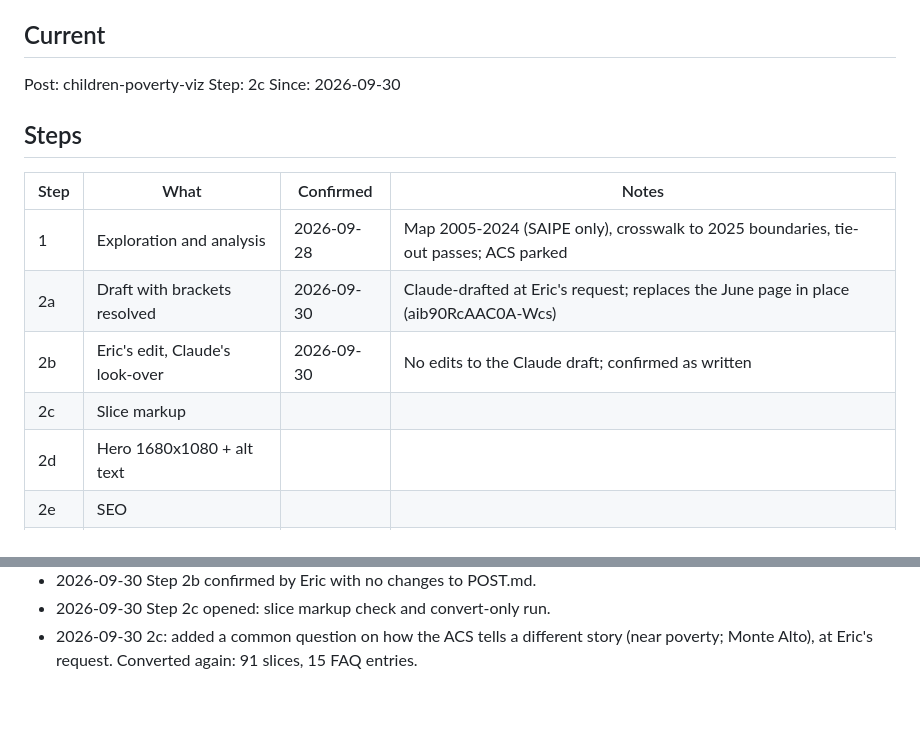
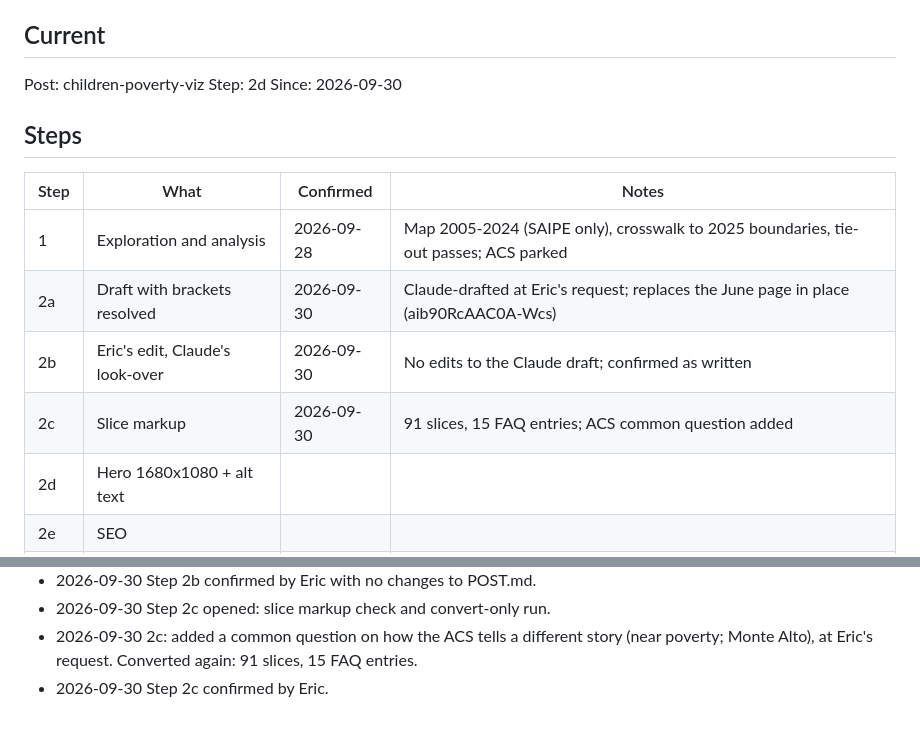
Before and after one commit to Data4ThePeople/ChildPovertyDistrict, a Markdown page: STATUS.md, 2 parts joined by grey strips. GitHub-like rendering.

Commit message:
children-poverty-viz: step 2c done
Co-Authored-By: Claude Opus 5.5 (1M context) <noreply@anthropic.com>

```diff
--- a/STATUS.md
+++ b/STATUS.md
@@ -6,7 +6,7 @@ Process: ~/.claude/d4tp-process/PROCESS.md
 ## Current
 
 Post: children-poverty-viz
-Step: 2c
+Step: 2d
 Since: 2026-09-30
 
 ## Steps
@@ -16,7 +16,7 @@ Since: 2026-09-30
 | 1  | Exploration and analysis | 2026-09-28 | Map 2005-2024 (SAIPE only), crosswalk to 2025 boundaries, tie-out passes; ACS parked |
 | 2a | Draft with brackets resolved | 2026-09-30 | Claude-drafted at Eric's request; replaces the June page in place (aib90RcAAC0A-Wcs) |
 | 2b | Eric's edit, Claude's look-over | 2026-09-30 | No edits to the Claude draft; confirmed as written |
-| 2c | Slice markup | | |
+| 2c | Slice markup | 2026-09-30 | 91 slices, 15 FAQ entries; ACS common question added |
 | 2d | Hero 1680x1080 + alt text | | |
 | 2e | SEO | | |
 | 2f | Pushed to Prismic (draft) | | |
@@ -45,3 +45,4 @@ None.
 - 2026-09-30 Step 2b confirmed by Eric with no changes to POST.md.
 - 2026-09-30 Step 2c opened: slice markup check and convert-only run.
 - 2026-09-30 2c: added a common question on how the ACS tells a different story (near poverty; Monte Alto), at Eric's request. Converted again: 91 slices, 15 FAQ entries.
+- 2026-09-30 Step 2c confirmed by Eric.
```
